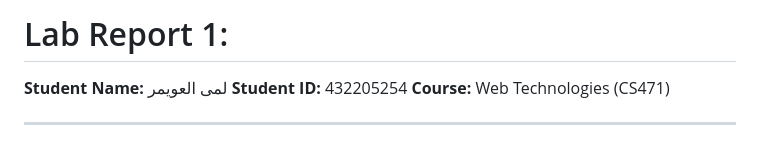
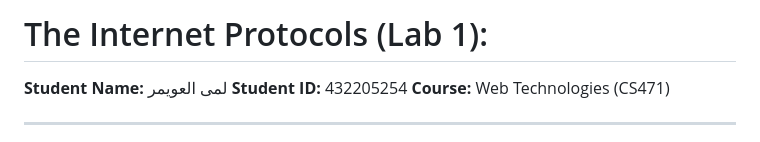
Before and after one commit to LamaAlowimer/CS471-WebTech-Labs, a Markdown page: Wireshark_Lab/Lab1_Report.md, the part around the change. Drawn GitHub-style.

Commit message:
Update title of Lab 1 report

```diff
--- a/Wireshark_Lab/Lab1_Report.md
+++ b/Wireshark_Lab/Lab1_Report.md
@@ -1,4 +1,4 @@
-# Lab Report 1:
+#	The Internet Protocols (Lab 1):
 
 **Student Name:** لمى العويمر
 **Student ID:** 432205254
```
